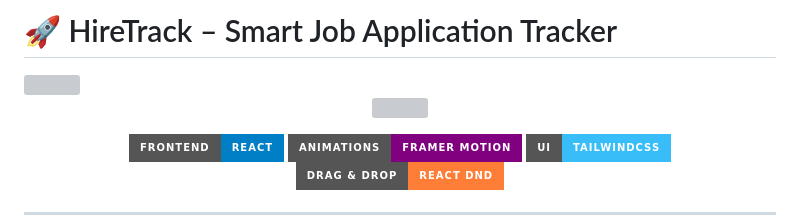
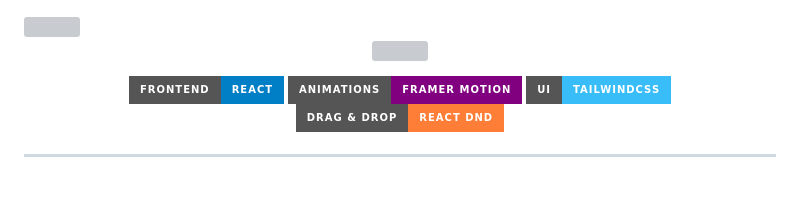
Before and after one commit to Shrutishinha/hire-track, a Markdown page: README.md, the part around the change. GitHub-like rendering; badges without logos; blank space fills up the shorter version; grey boxes are pictures that could not be loaded.

```diff
--- a/README.md
+++ b/README.md
@@ -1,4 +1,4 @@
-# 🚀 HireTrack – Smart Job Application Tracker
+
 <img src="https://capsule-render.vercel.app/api?type=waving&color=0:0f2027,50:2c5364,100:00c2ff&height=250&section=header&text=HireTrack&fontSize=45&fontAlignY=35&animation=fadeIn&fontColor=ffffff" />
 <p align="center">
   <img src="https://readme-typing-svg.herokuapp.com?size=24&duration=3000&color=00C2FF&center=true&vCenter=true&width=600&lines=Smart+Job+Tracker;Kanban+Board+System;Smooth+UI+Animations;Built+with+React+%26+Framer+Motion" />
```
